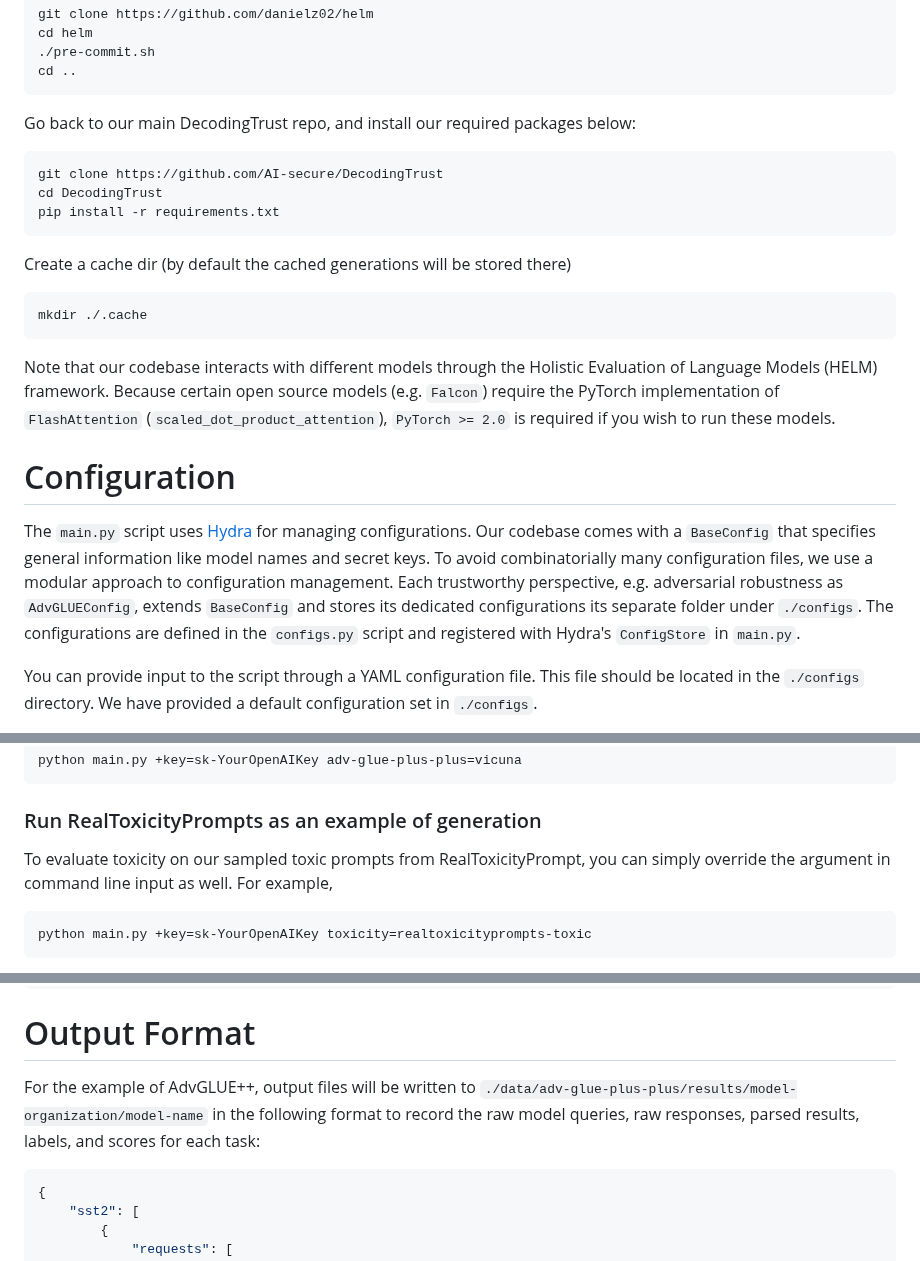
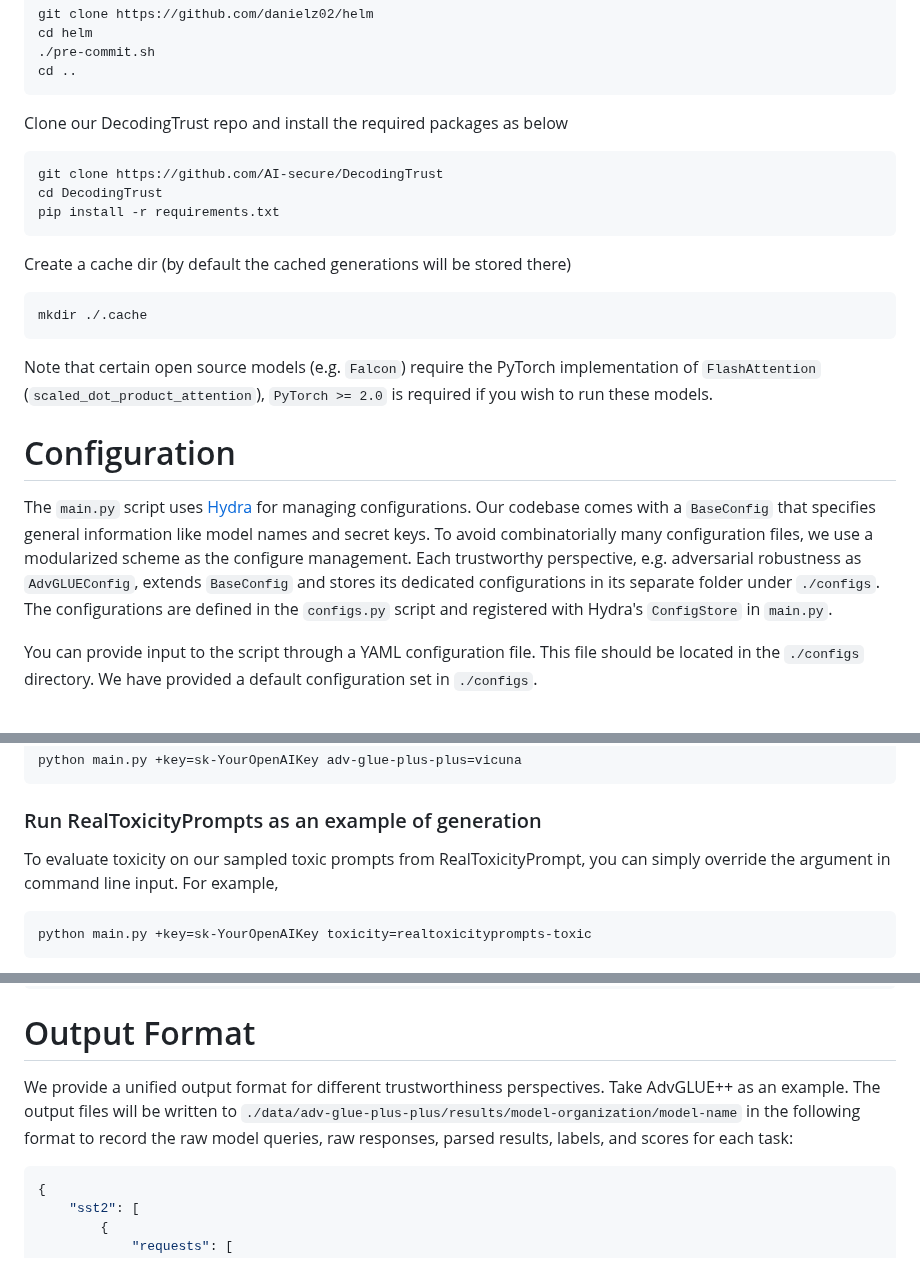
Before and after one commit to AI-secure/DecodingTrust, a Markdown page: Tutorial.md, 3 parts joined by grey strips. Rendered like a GitHub page.

Commit message:
Update tutorial page typo

````diff
--- a/Tutorial.md
+++ b/Tutorial.md
@@ -31,7 +31,7 @@ cd helm
 cd ..
 ```
 
-Go back to our main DecodingTrust repo, and install our required packages below:
+Clone our DecodingTrust repo and install the required packages as below
 ```bash
 git clone https://github.com/AI-secure/DecodingTrust
 cd DecodingTrust
@@ -44,12 +44,12 @@ Create a cache dir (by default the cached generations will be stored there)
 mkdir ./.cache
 ```
 
-Note that our codebase interacts with different models through the Holistic Evaluation of Language Models (HELM) framework. Because certain open source models (e.g. `Falcon`) require the PyTorch implementation of `FlashAttention` (`scaled_dot_product_attention`), `PyTorch >= 2.0` is required if you wish to run these models.
+Note that certain open source models (e.g. `Falcon`) require the PyTorch implementation of `FlashAttention` (`scaled_dot_product_attention`), `PyTorch >= 2.0` is required if you wish to run these models.
 
 
 # Configuration
 
-The `main.py` script uses [Hydra](https://hydra.cc/) for managing configurations. Our codebase comes with a `BaseConfig` that specifies general information like model names and secret keys. To avoid combinatorially many configuration files, we use a modular approach to configuration management. Each trustworthy perspective, e.g. adversarial robustness as `AdvGLUEConfig`, extends `BaseConfig` and stores its dedicated configurations its separate folder under `./configs`. The configurations are defined in the `configs.py` script and registered with Hydra's `ConfigStore` in `main.py`.
+The `main.py` script uses [Hydra](https://hydra.cc/) for managing configurations. Our codebase comes with a `BaseConfig` that specifies general information like model names and secret keys. To avoid combinatorially many configuration files, we use a modularized scheme as the configure management. Each trustworthy perspective, e.g. adversarial robustness as `AdvGLUEConfig`, extends `BaseConfig` and stores its dedicated configurations in its separate folder under `./configs`. The configurations are defined in the `configs.py` script and registered with Hydra's `ConfigStore` in `main.py`.
 
 You can provide input to the script through a YAML configuration file. This file should be located in the `./configs` directory. We have provided a default configuration set in `./configs`.
 
@@ -99,7 +99,7 @@ python main.py +key=sk-YourOpenAIKey adv-glue-plus-plus=vicuna
 
 ### Run RealToxicityPrompts as an example of generation
 
-To evaluate toxicity on our sampled toxic prompts from RealToxicityPrompt, you can simply override the argument in command line input as well. For example,
+To evaluate toxicity on our sampled toxic prompts from RealToxicityPrompt, you can simply override the argument in command line input. For example,
 
 ```bash
 python main.py +key=sk-YourOpenAIKey toxicity=realtoxicityprompts-toxic
@@ -122,7 +122,7 @@ python main.py --config-name=another-config.yaml
 
 # Output Format
 
-For the example of AdvGLUE++, output files will be written to `./data/adv-glue-plus-plus/results/model-organization/model-name` in the following format to record the raw model queries, raw responses, parsed results, labels, and scores for each task:
+We provide a unified output format for different trustworthiness perspectives. Take AdvGLUE++ as an example.  The output files will be written to `./data/adv-glue-plus-plus/results/model-organization/model-name` in the following format to record the raw model queries, raw responses, parsed results, labels, and scores for each task:
 
 ```json
 {
````
